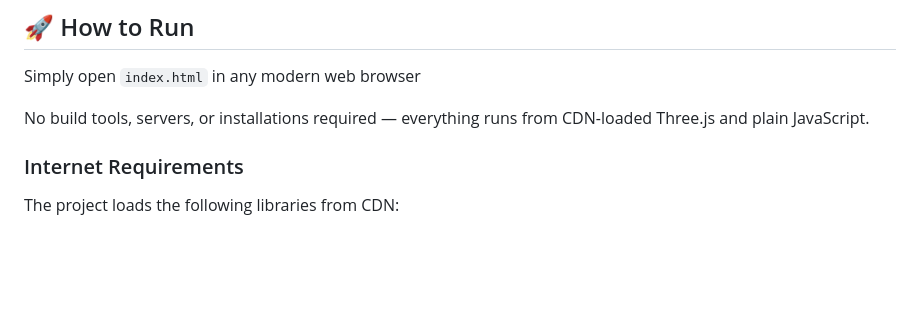
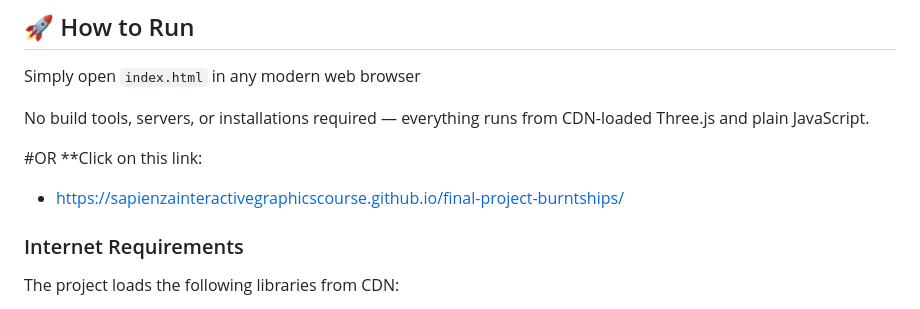
Before and after one commit to SapienzaInteractiveGraphicsCourse/final-project-burntships, a Markdown page: README.md, the part around the change. Rendered like a GitHub page; blank space fills up the shorter version.

```diff
--- a/README.md
+++ b/README.md
@@ -66,6 +66,10 @@ Simply open `index.html` in any modern web browser
 
 No build tools, servers, or installations required — everything runs from CDN-loaded Three.js and plain JavaScript.
 
+#OR
+**Click on this link:
+* https://sapienzainteractivegraphicscourse.github.io/final-project-burntships/
+
 ### Internet Requirements
 
 The project loads the following libraries from CDN:
```
